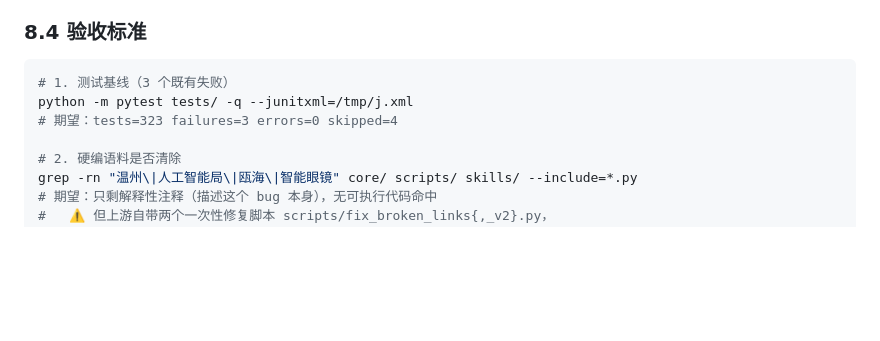
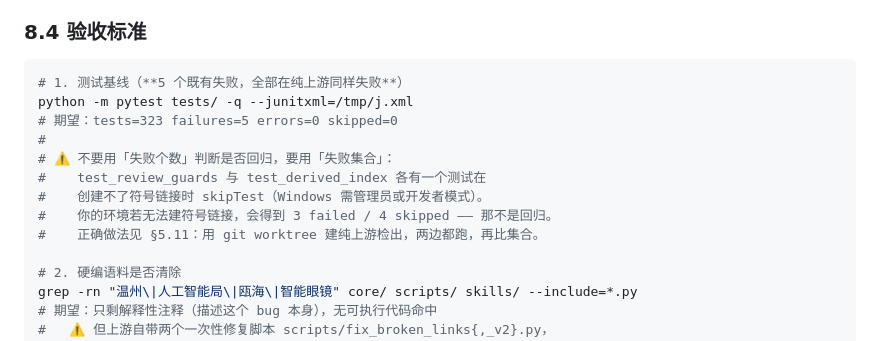
Before and after one commit to huangzuomin/personal-kb-steward, a Markdown page: HANDOVER.md, the part around the change. Rendered like a GitHub page; blank space fills up the shorter version.

````diff
--- a/HANDOVER.md
+++ b/HANDOVER.md
@@ -1104,9 +1104,15 @@ git apply         pr-artifacts/local-patches.patch
 ### 8.4 验收标准
 
 ```bash
-# 1. 测试基线（3 个既有失败）
+# 1. 测试基线（**5 个既有失败，全部在纯上游同样失败**）
 python -m pytest tests/ -q --junitxml=/tmp/j.xml
-# 期望：tests=323 failures=3 errors=0 skipped=4
+# 期望：tests=323 failures=5 errors=0 skipped=0
+#
+# ⚠️ 不要用「失败个数」判断是否回归，要用「失败集合」：
+#    test_review_guards 与 test_derived_index 各有一个测试在
+#    创建不了符号链接时 skipTest（Windows 需管理员或开发者模式）。
+#    你的环境若无法建符号链接，会得到 3 failed / 4 skipped —— 那不是回归。
+#    正确做法见 §5.11：用 git worktree 建纯上游检出，两边都跑，再比集合。
 
 # 2. 硬编语料是否清除
 grep -rn "温州\|人工智能局\|瓯海\|智能眼镜" core/ scripts/ skills/ --include=*.py
````
Also changed, not shown: LOCAL-PATCHES.md (+37 -6 lines).
